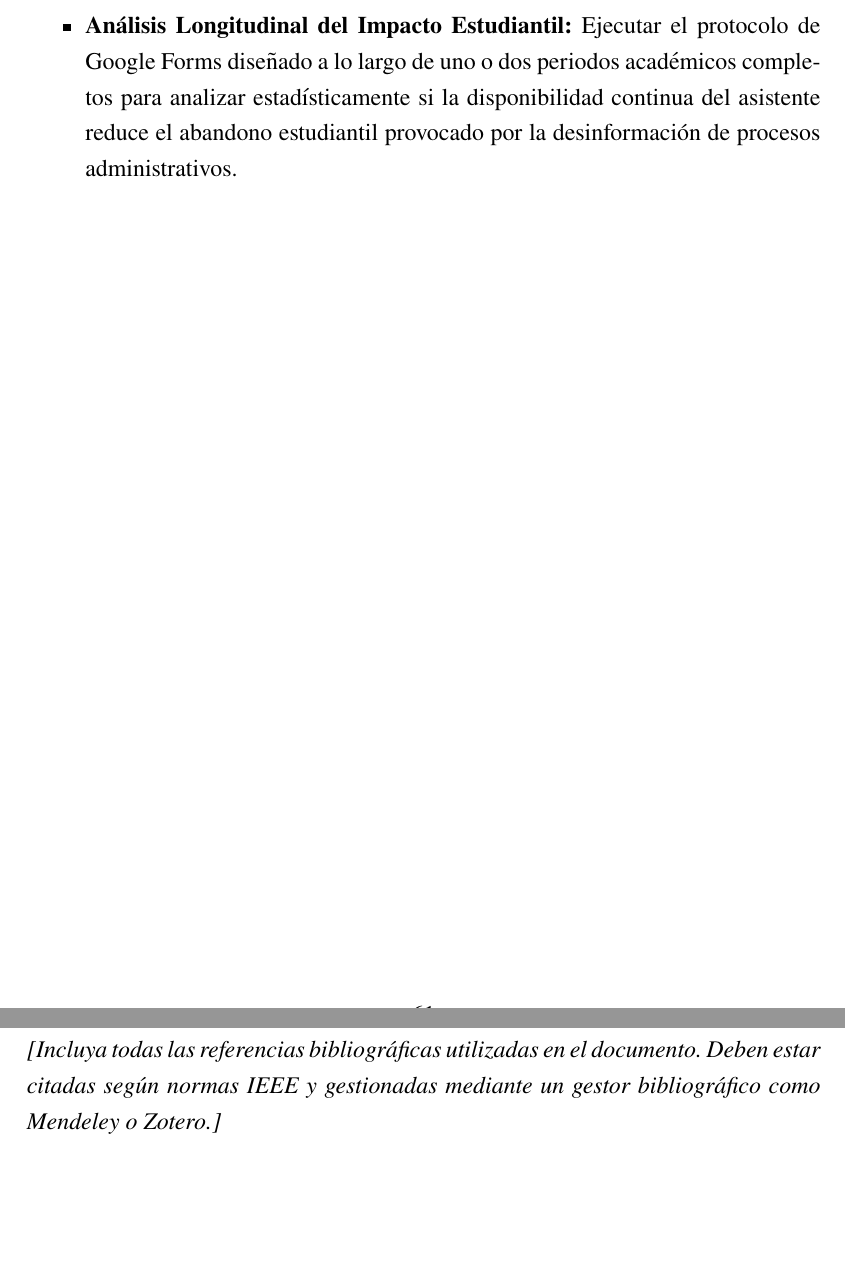
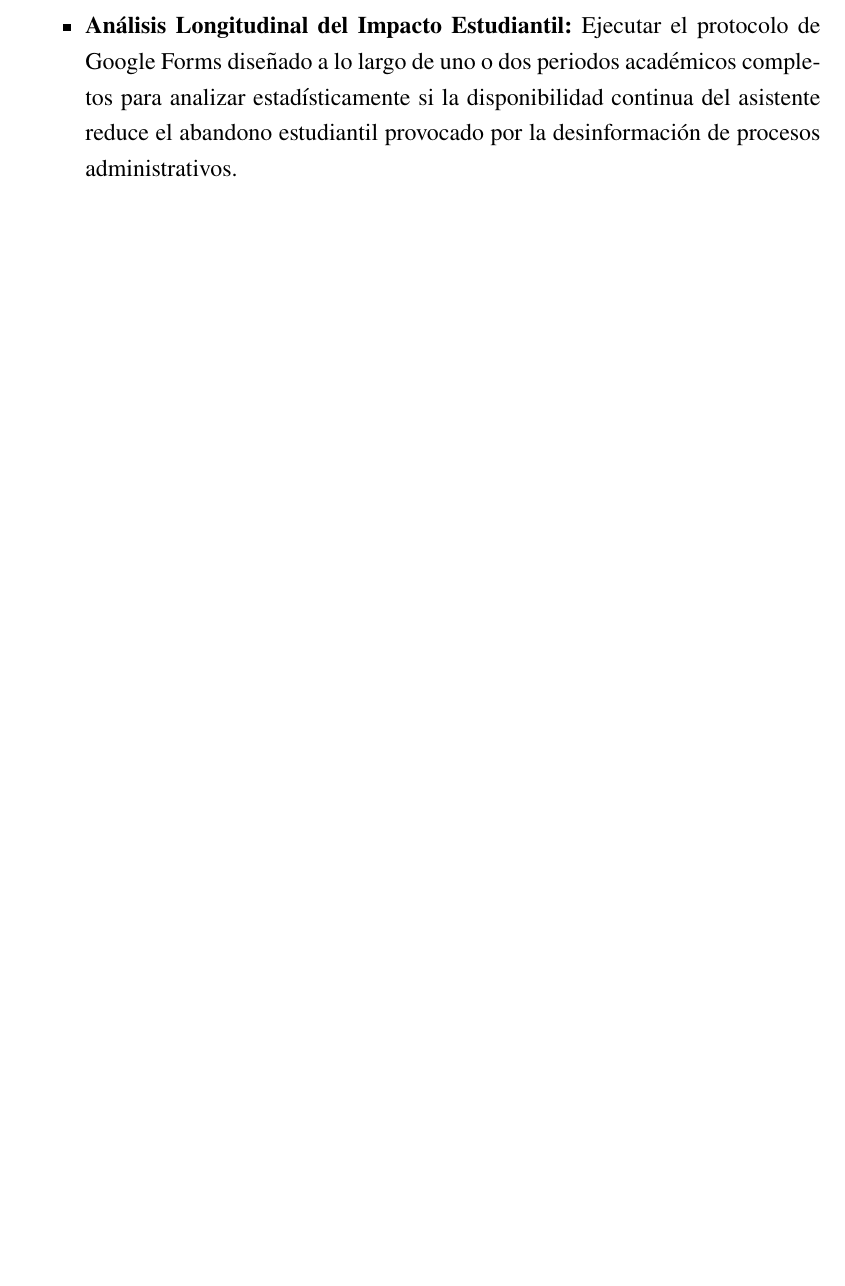
Before and after one commit to EmilioEJ/TFG_EmilioESPINOZA, a LaTeX document (main.tex, which reads Capítulos/05_Referencias.tex): two parts of pages 62 and 63 of 70 before the commit and part of page 62 of 69 after it, the two joined at a grey line, cut so that both start at the same text, the shorter picture padded with empty space. Compiled offline with pdfLaTeX.

Commit message:
Eliminar instrucciones guía de referencias

```diff
--- a/Capítulos/05_Referencias.tex
+++ b/Capítulos/05_Referencias.tex
@@ -2,7 +2,5 @@
 \phantomsection
 \addcontentsline{toc}{chapter}{REFERENCIAS} % para que aparezca en el índice
 
-\noindent\textit{[Incluya todas las referencias bibliográficas utilizadas en el documento. Deben estar citadas según normas IEEE y gestionadas mediante un gestor bibliográfico como Mendeley o Zotero.]}
-
 \bibliographystyle{IEEEtran} % formato IEEE (recomendado)
 \bibliography{referencias}    % usa references.bib
```
